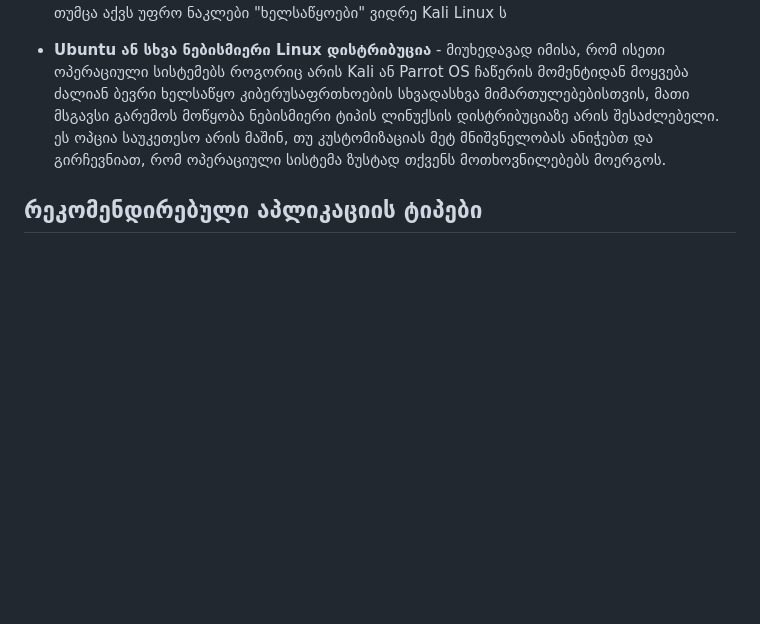
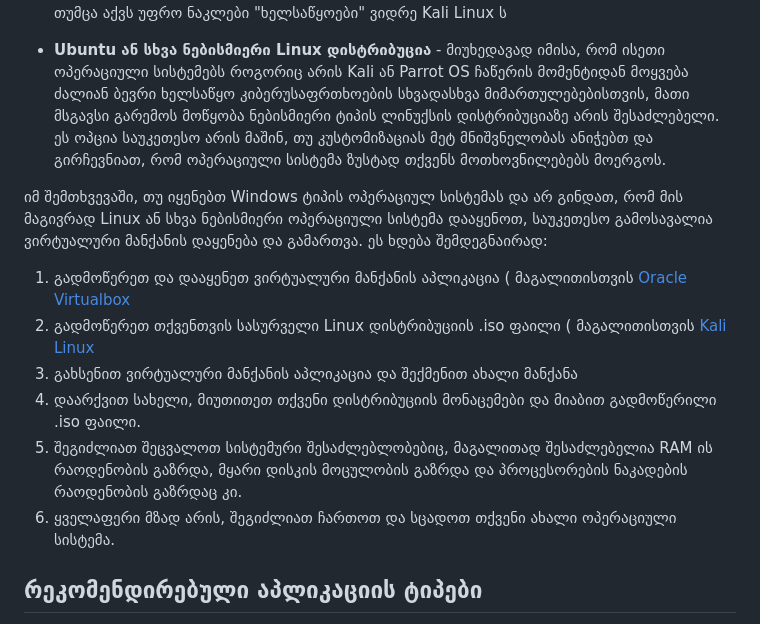
Before and after one commit to firelordzuka/Getting-started-with-CTF-challanges-GEO, a Markdown page: როგორ_დავიწყოთ.md, the part around the change. Drawn GitHub-style; blank space fills up the shorter version.

```diff
--- a/როგორ_დავიწყოთ.md
+++ b/როგორ_დავიწყოთ.md
@@ -36,6 +36,23 @@ Linux პოპულარულია, რადგან:
 ეს ოპცია საუკეთესო არის მაშინ, თუ კუსტომიზაციას მეტ მნიშვნელობას ანიჭებთ და გირჩევნიათ, რომ ოპერაციული სისტემა ზუსტად თქვენს მოთხოვნილებებს მოერგოს.
 
 
+იმ შემთხვევაში, თუ იყენებთ Windows ტიპის ოპერაციულ სისტემას და არ გინდათ, რომ მის მაგივრად Linux ან სხვა ნებისმიერი ოპერაციული სისტემა დააყენოთ, საუკეთესო გამოსავალია ვირტუალური
+მანქანის დაყენება და გამართვა. ეს ხდება შემდეგნაირად:
+
+1. გადმოწერეთ და დააყენეთ ვირტუალური მანქანის აპლიკაცია ( მაგალითისთვის [Oracle Virtualbox](https://www.virtualbox.org/)
+2. გადმოწერეთ თქვენთვის სასურველი Linux დისტრიბუციის .iso ფაილი ( მაგალითისთვის [Kali Linux](https://www.kali.org/get-kali/#kali-virtual-machines)
+3. გახსენით ვირტუალური მანქანის აპლიკაცია და შექმენით ახალი მანქანა
+4. დაარქვით სახელი, მიუთითეთ თქვენი დისტრიბუციის მონაცემები და მიაბით გადმოწერილი .iso ფაილი.
+5. შეგიძლიათ შეცვალოთ სისტემური შესაძლებლობებიც, მაგალითად შესაძლებელია RAM ის რაოდენობის გაზრდა, მყარი დისკის მოცულობის გაზრდა და პროცესორების ნაკადების რაოდენობის გაზრდაც კი.
+6. ყველაფერი მზად არის, შეგიძლიათ ჩართოთ და სცადოთ თქვენი ახალი ოპერაციული სისტემა.
+
+
+
+
+
+
+
+
 ## რეკომენდირებული აპლიკაციის ტიპები
 
 სხვადასხვა ტიპის CTF ის ამოხსნა განსხვავებულ ხელსაწყოებს საჭიროებს. რა აპლიკაციებია საუკეთესო დასაწყისისთვის ეს სადავო საკითხია, რადგან
```
